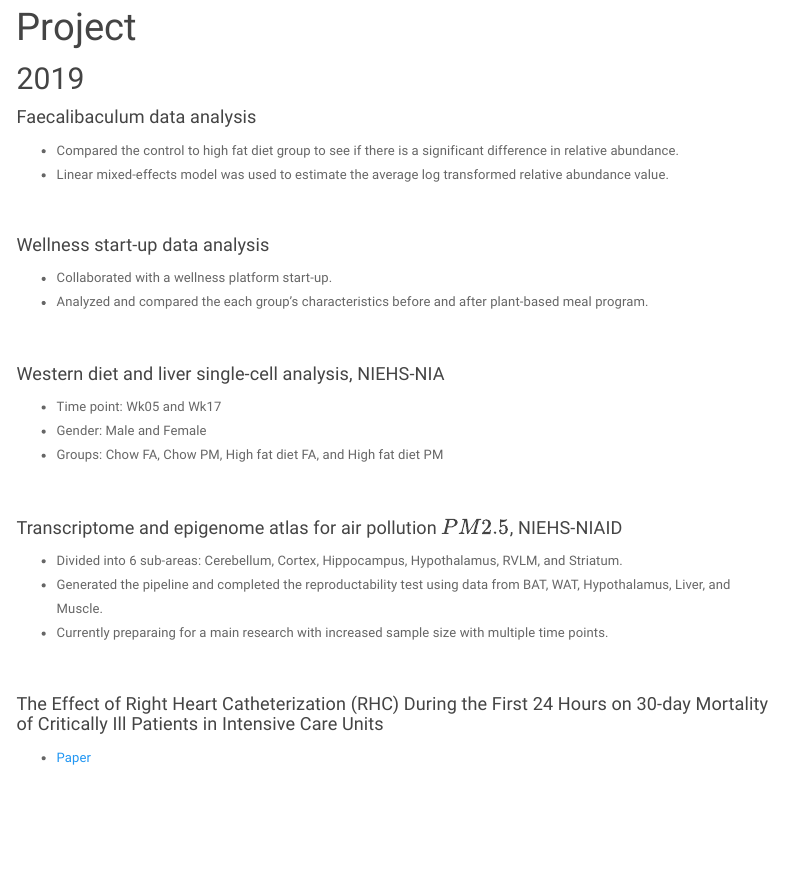
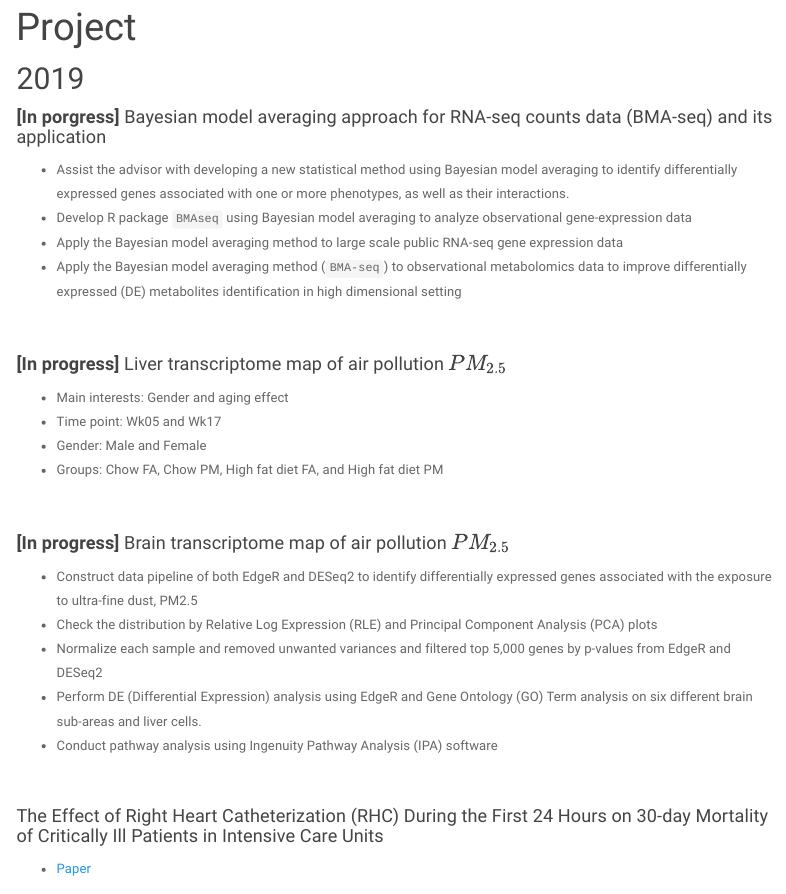
Before and after one commit to taehoonh/taehoonh.github.io, an R Markdown document (project.Rmd): the page in a window 1100 px wide, from 90 px down. Rendered offline with R 4.5, knitr and Pandoc, with nearby package versions; a font, style sheet, LaTeX package, included part or bibliography that could not be used is replaced or left out; menus at the side of the page are left out.

Commit message:
Project and project summary updated

```diff
--- a/project.Rmd
+++ b/project.Rmd
@@ -3,7 +3,7 @@ title: "Project"
 output:
   html_document:
     toc: true
-    toc_depth: 5
+    toc_depth: 3
     toc_float:
      collapsed: false
      smooth_scroll: false
@@ -13,33 +13,31 @@ output:
 
 ## 2019
 
-#### Faecalibaculum data analysis
+#### **[In porgress]** Bayesian model averaging approach for RNA-seq counts data (BMA-seq) and its application
 
-+ Compared the control to high fat diet group to see if there is a significant difference in relative abundance.
-+ Linear mixed-effects model was used to estimate the average log transformed relative abundance value.
++ Assist the advisor with developing a new statistical method using Bayesian model averaging to identify differentially expressed genes associated with one or more phenotypes, as well as their interactions.
++ Develop R package `BMAseq` using Bayesian model averaging to analyze observational gene-expression data
++ Apply the Bayesian model averaging method to large scale public RNA-seq gene expression data
++ Apply the Bayesian model averaging method (`BMA-seq`) to observational metabolomics data to improve differentially expressed (DE) metabolites identification in high dimensional setting
 
 <br>
 
-#### Wellness start-up data analysis
+#### **[In progress]** Liver transcriptome map of air pollution $PM_{2.5}$
 
-+ Collaborated with a wellness platform start-up.
-+ Analyzed and compared the each group's characteristics before and after plant-based meal program.
-
-<br>
-
-#### Western diet and liver single-cell analysis, NIEHS-NIA
-
++ Main interests: Gender and aging effect
 + Time point: Wk05 and Wk17
 + Gender: Male and Female
 + Groups: Chow FA, Chow PM, High fat diet FA, and High fat diet PM
 
 <br>
 
-#### Transcriptome and epigenome atlas for air pollution $PM2.5$, NIEHS-NIAID
+#### **[In progress]** Brain transcriptome map of air pollution $PM_{2.5}$
 
-+ Divided into 6 sub-areas: Cerebellum, Cortex, Hippocampus, Hypothalamus, RVLM, and Striatum.
-+ Generated the pipeline and completed the reproductability test using data from BAT, WAT, Hypothalamus, Liver, and Muscle.
-+ Currently preparaing for a main research with increased sample size with multiple time points.
++ Construct data pipeline of both EdgeR and DESeq2 to identify differentially expressed genes associated with the exposure to ultra-fine dust, PM2.5
++ Check the distribution by Relative Log Expression (RLE) and Principal Component Analysis (PCA) plots
++ Normalize each sample and removed unwanted variances and filtered top 5,000 genes by p-values from EdgeR and DESeq2
++ Perform DE (Differential Expression) analysis using EdgeR and Gene Ontology (GO) Term analysis on six different brain sub-areas and liver cells.
++ Conduct pathway analysis using Ingenuity Pathway Analysis (IPA) software
 
 <br>
 
```
Also changed, not shown: class.Rmd (+14 -3 lines), index.Rmd (+6 -7 lines), class.html, index.html, project.html.
